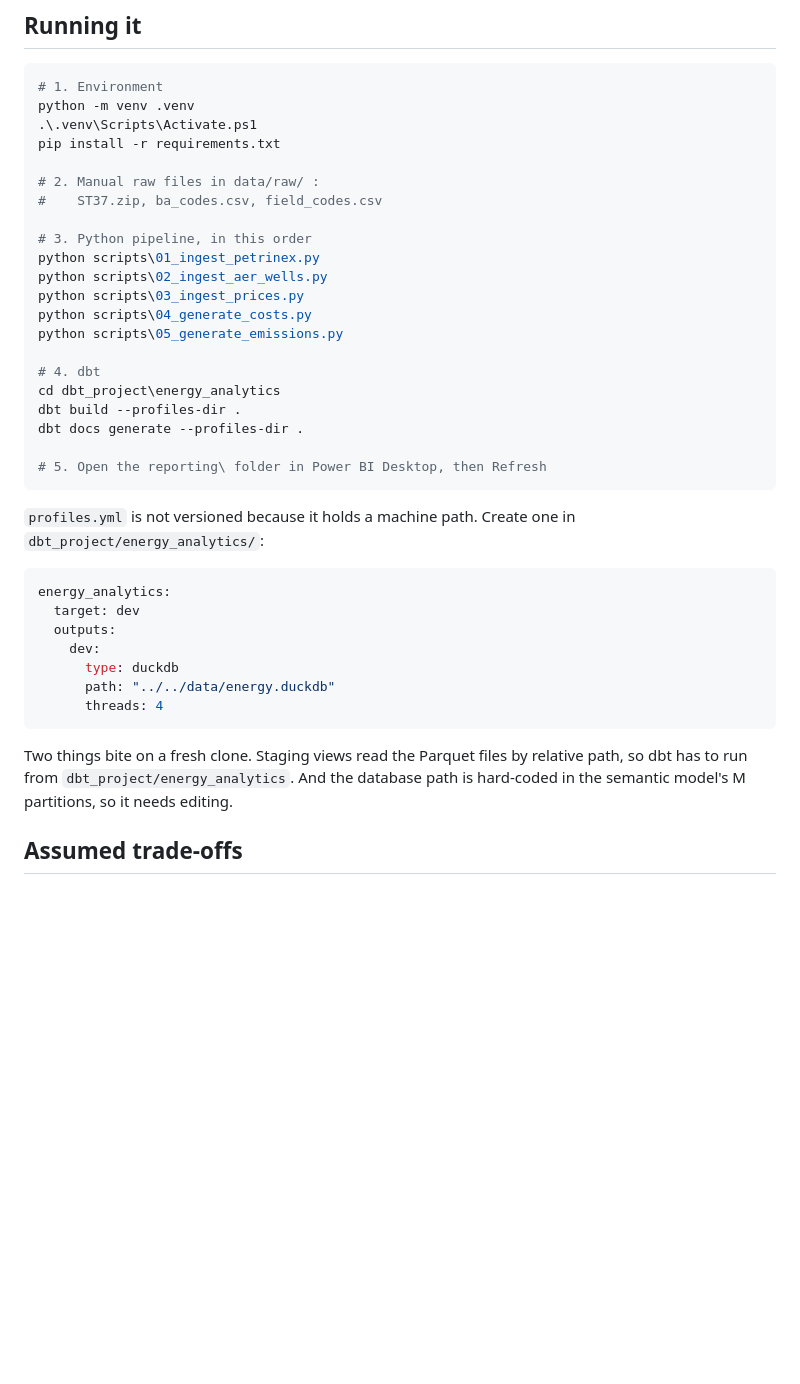
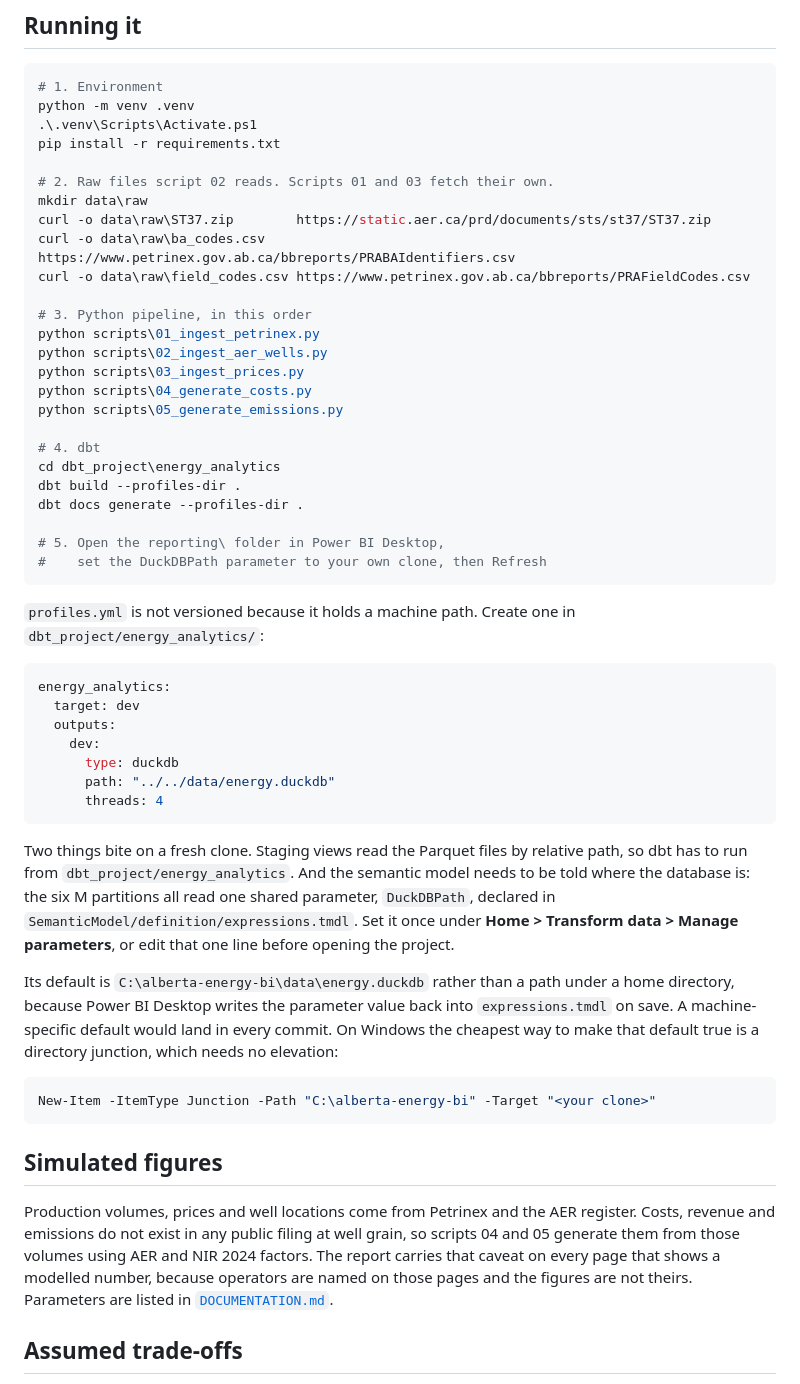
Before and after one commit to Nelson-Lefebvre/alberta-energy-bi, a Markdown page: docs/ARCHITECTURE.md, the part around the change. Rendered like a GitHub page; blank space fills up the shorter version.

Commit message:
docs: correct the setup steps and state the simulation up front
Two instructions had gone stale. Setup told readers to source three raw
files by hand, when all three have direct URLs the pipeline can curl. And
it told them to edit the M partitions, which are now driven by a
parameter.

Also adds a section naming exactly which measures are modelled, so the
caveat is in the architecture notes rather than only the README.

````diff
--- a/docs/ARCHITECTURE.md
+++ b/docs/ARCHITECTURE.md
@@ -147,8 +147,11 @@ python -m venv .venv
 .\.venv\Scripts\Activate.ps1
 pip install -r requirements.txt
 
-# 2. Manual raw files in data/raw/ :
-#    ST37.zip, ba_codes.csv, field_codes.csv
+# 2. Raw files script 02 reads. Scripts 01 and 03 fetch their own.
+mkdir data\raw
+curl -o data\raw\ST37.zip        https://static.aer.ca/prd/documents/sts/st37/ST37.zip
+curl -o data\raw\ba_codes.csv    https://www.petrinex.gov.ab.ca/bbreports/PRABAIdentifiers.csv
+curl -o data\raw\field_codes.csv https://www.petrinex.gov.ab.ca/bbreports/PRAFieldCodes.csv
 
 # 3. Python pipeline, in this order
 python scripts\01_ingest_petrinex.py
@@ -162,7 +165,8 @@ cd dbt_project\energy_analytics
 dbt build --profiles-dir .
 dbt docs generate --profiles-dir .
 
-# 5. Open the reporting\ folder in Power BI Desktop, then Refresh
+# 5. Open the reporting\ folder in Power BI Desktop,
+#    set the DuckDBPath parameter to your own clone, then Refresh
 ```
 
 `profiles.yml` is not versioned because it holds a machine path. Create one in
@@ -179,8 +183,30 @@ energy_analytics:
 ```
 
 Two things bite on a fresh clone. Staging views read the Parquet files by relative path,
-so dbt has to run from `dbt_project/energy_analytics`. And the database path is
-hard-coded in the semantic model's M partitions, so it needs editing.
+so dbt has to run from `dbt_project/energy_analytics`. And the semantic model needs to be
+told where the database is: the six M partitions all read one shared parameter,
+`DuckDBPath`, declared in `SemanticModel/definition/expressions.tmdl`. Set it once under
+**Home > Transform data > Manage parameters**, or edit that one line before opening the
+project.
+
+Its default is `C:\alberta-energy-bi\data\energy.duckdb` rather than a path under a home
+directory, because Power BI Desktop writes the parameter value back into
+`expressions.tmdl` on save. A machine-specific default would land in every commit. On
+Windows the cheapest way to make that default true is a directory junction, which needs
+no elevation:
+
+```powershell
+New-Item -ItemType Junction -Path "C:\alberta-energy-bi" -Target "<your clone>"
+```
+
+## Simulated figures
+
+Production volumes, prices and well locations come from Petrinex and the AER register.
+Costs, revenue and emissions do not exist in any public filing at well grain, so scripts
+04 and 05 generate them from those volumes using AER and NIR 2024 factors. The report
+carries that caveat on every page that shows a modelled number, because operators are
+named on those pages and the figures are not theirs. Parameters are listed in
+[`DOCUMENTATION.md`](DOCUMENTATION.md).
 
 ## Assumed trade-offs
 
````
